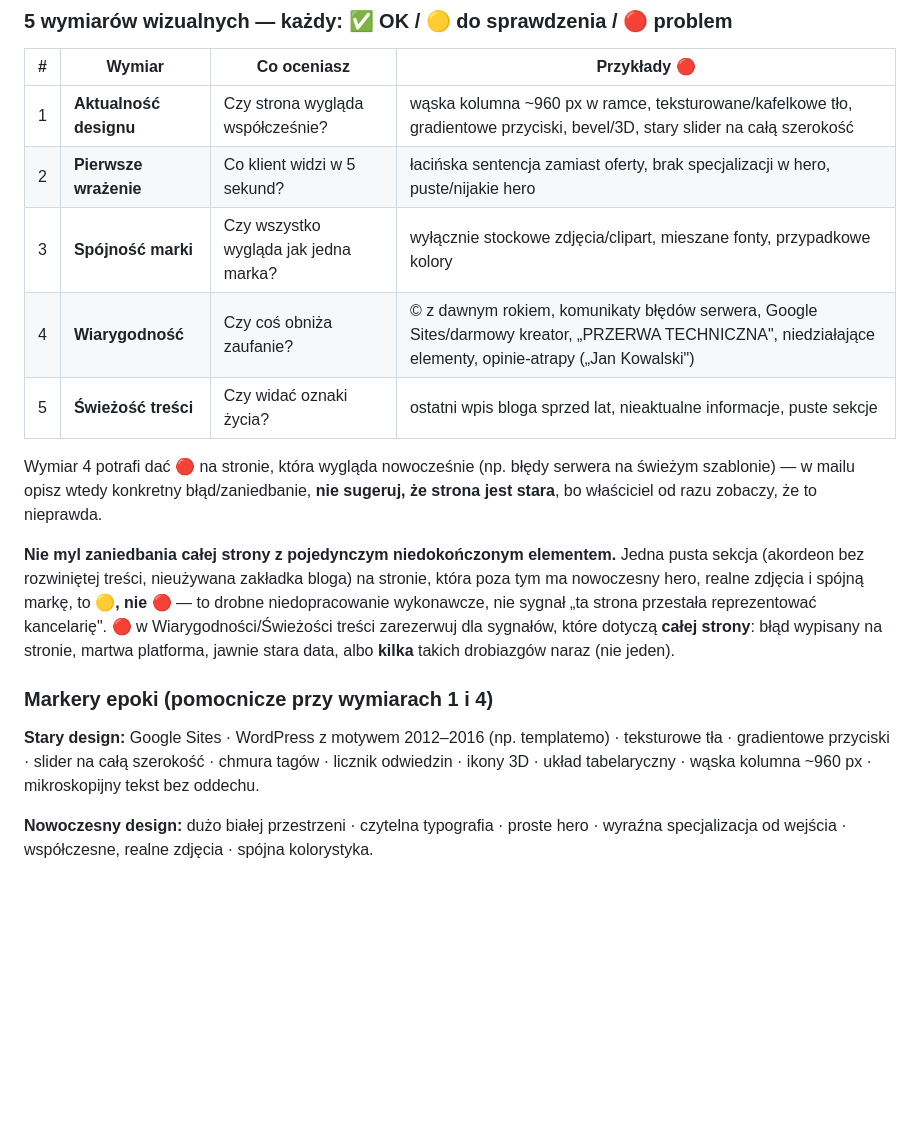
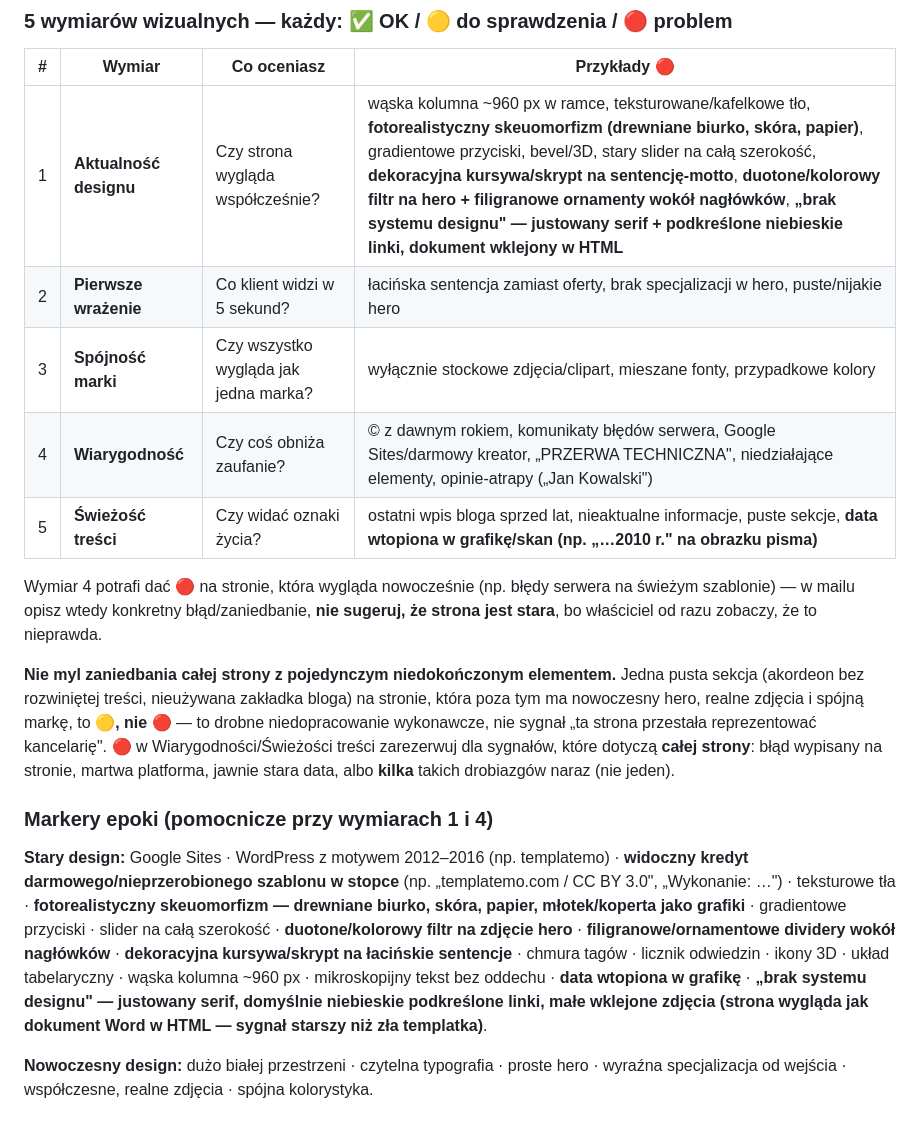
Before and after one commit to marekbereza83/audyt, a Markdown page: audyt-kancelarii-skill/reference/kryteria-audytu.md, the part around the change. Rendered like a GitHub page; blank space fills up the shorter version.

Commit message:
Dorzuć markery epoki z łowu rodzynków (skeuomorfizm, darmowe szablony, brak designu)
Sześć nowych markerów w Kroku 0 (wymiary 1 i 5 + katalog): fotorealistyczny
skeuomorfizm, widoczny kredyt darmowego/nieprzerobionego szablonu w stopce,
"brak systemu designu" (dokument-w-HTML jako sygnał starszy niż zła
templatka), data wtopiona w grafikę/skan, dekoracyjna kursywa na sentencje,
duotone/filtr + filigranowe ornamenty. Wyprowadzone z realnego przeglądu
7 nowych leadów w trackerze (radcaprawnyelk.com i podobne).

```diff
--- a/audyt-kancelarii-skill/reference/kryteria-audytu.md
+++ b/audyt-kancelarii-skill/reference/kryteria-audytu.md
@@ -18,11 +18,11 @@ Oceniaj **wyłącznie ze screenshotów** (`screenshot-desktop.png` + `screenshot
 
 | # | Wymiar | Co oceniasz | Przykłady 🔴 |
 |---|---|---|---|
-| 1 | **Aktualność designu** | Czy strona wygląda współcześnie? | wąska kolumna ~960 px w ramce, teksturowane/kafelkowe tło, gradientowe przyciski, bevel/3D, stary slider na całą szerokość |
+| 1 | **Aktualność designu** | Czy strona wygląda współcześnie? | wąska kolumna ~960 px w ramce, teksturowane/kafelkowe tło, **fotorealistyczny skeuomorfizm (drewniane biurko, skóra, papier)**, gradientowe przyciski, bevel/3D, stary slider na całą szerokość, **dekoracyjna kursywa/skrypt na sentencję-motto**, **duotone/kolorowy filtr na hero + filigranowe ornamenty wokół nagłówków**, **„brak systemu designu" — justowany serif + podkreślone niebieskie linki, dokument wklejony w HTML** |
 | 2 | **Pierwsze wrażenie** | Co klient widzi w 5 sekund? | łacińska sentencja zamiast oferty, brak specjalizacji w hero, puste/nijakie hero |
 | 3 | **Spójność marki** | Czy wszystko wygląda jak jedna marka? | wyłącznie stockowe zdjęcia/clipart, mieszane fonty, przypadkowe kolory |
 | 4 | **Wiarygodność** | Czy coś obniża zaufanie? | © z dawnym rokiem, komunikaty błędów serwera, Google Sites/darmowy kreator, „PRZERWA TECHNICZNA", niedziałające elementy, opinie-atrapy („Jan Kowalski") |
-| 5 | **Świeżość treści** | Czy widać oznaki życia? | ostatni wpis bloga sprzed lat, nieaktualne informacje, puste sekcje |
+| 5 | **Świeżość treści** | Czy widać oznaki życia? | ostatni wpis bloga sprzed lat, nieaktualne informacje, puste sekcje, **data wtopiona w grafikę/skan (np. „…2010 r." na obrazku pisma)** |
 
 Wymiar 4 potrafi dać 🔴 na stronie, która wygląda nowocześnie (np. błędy serwera na świeżym szablonie) — w mailu opisz wtedy konkretny błąd/zaniedbanie, **nie sugeruj, że strona jest stara**, bo właściciel od razu zobaczy, że to nieprawda.
 
@@ -30,7 +30,7 @@ Wymiar 4 potrafi dać 🔴 na stronie, która wygląda nowocześnie (np. błędy
 
 ### Markery epoki (pomocnicze przy wymiarach 1 i 4)
 
-**Stary design:** Google Sites · WordPress z motywem 2012–2016 (np. templatemo) · teksturowe tła · gradientowe przyciski · slider na całą szerokość · chmura tagów · licznik odwiedzin · ikony 3D · układ tabelaryczny · wąska kolumna ~960 px · mikroskopijny tekst bez oddechu.
+**Stary design:** Google Sites · WordPress z motywem 2012–2016 (np. templatemo) · **widoczny kredyt darmowego/nieprzerobionego szablonu w stopce** (np. „templatemo.com / CC BY 3.0", „Wykonanie: …") · teksturowe tła · **fotorealistyczny skeuomorfizm — drewniane biurko, skóra, papier, młotek/koperta jako grafiki** · gradientowe przyciski · slider na całą szerokość · **duotone/kolorowy filtr na zdjęcie hero** · **filigranowe/ornamentowe dividery wokół nagłówków** · **dekoracyjna kursywa/skrypt na łacińskie sentencje** · chmura tagów · licznik odwiedzin · ikony 3D · układ tabelaryczny · wąska kolumna ~960 px · mikroskopijny tekst bez oddechu · **data wtopiona w grafikę** · **„brak systemu designu" — justowany serif, domyślnie niebieskie podkreślone linki, małe wklejone zdjęcia (strona wygląda jak dokument Word w HTML — sygnał starszy niż zła templatka)**.
 
 **Nowoczesny design:** dużo białej przestrzeni · czytelna typografia · proste hero · wyraźna specjalizacja od wejścia · współczesne, realne zdjęcia · spójna kolorystyka.
 
```
